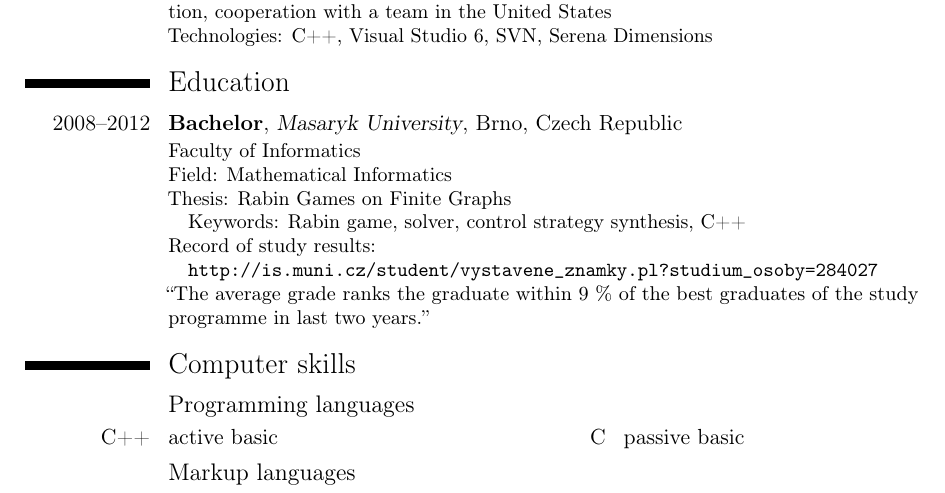
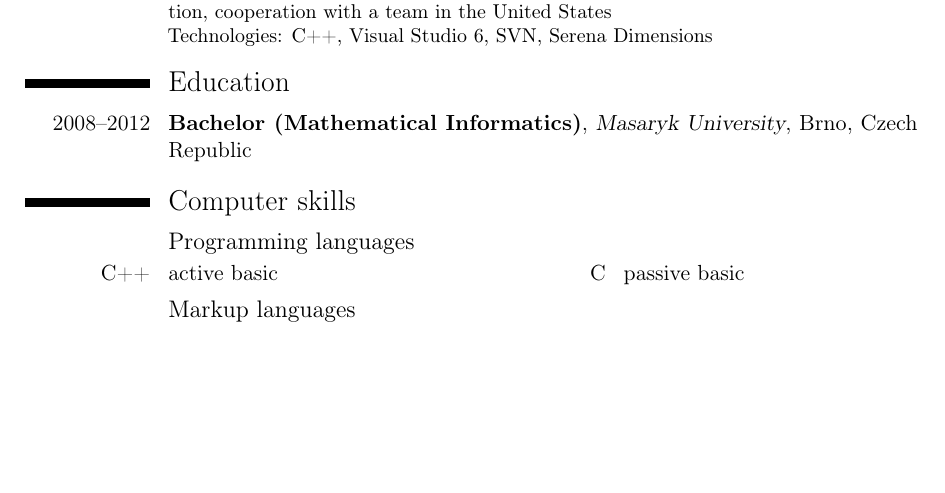
Before and after one commit to filipbartek/resume, a LaTeX CV (bartekfilip-resume-en.tex, which reads tex/education.tex): part of the page, cut so that both start at the same text, the shorter picture padded with empty space. Compiled offline with pdfLaTeX.

Commit message:
education: Simplify Bc record

```diff
--- a/tex/education.tex
+++ b/tex/education.tex
@@ -1,22 +1,10 @@
 \section{\englishczech{Education}{Vzdělání}}
-\cventry{2008--2012}{\englishczech{Bachelor}{Bakalář}}{\href{http://muni.cz/}{\englishczech{Masaryk University}{Masarykova univerzita}}}{Brno}{\englishczech{Czech Republic}{Česká republika}}
-{
-\href{http://www.fi.muni.cz/}{\englishczech{Faculty of Informatics}{Fakulta informatiky}}
-\newline{}
-%\englishczech{Programme}{Program}: \englishczech{Informatics}{\href{http://www.fi.muni.cz/admission/bachelor/info.xhtml}{Informatika}}
-%\newline{}
-\englishczech{Field}{Obor}: \englishczech{Mathematical Informatics}{Matematická informatika}
-\newline{}
-\englishczech{Thesis}{Závěrečná práce}: \href{http://is.muni.cz/th/324945/fi_b/}{\englishczech{Rabin Games on Finite Graphs}{Realizace Rabinovy hry na konečných grafech}}
-\newline{}
-\setlength{\parindent}{1em}\indent
-\englishczech{Keywords}{Klíčová slova}: \englishczech{Rabin game}{Rabinova hra}, \englishczech{solver}{řešič}, \englishczech{control strategy synthesis}{syntéza řídící strategie}, C++
-\newline{}
-\englishczech{Record of study results}{Výsledky studia}:
-\newline{}
-\setlength{\parindent}{1em}\indent
-\url{http://is.muni.cz/student/vystavene_znamky.pl?studium_osoby=284027}
-\newline{}
-\href{https://is.muni.cz/auth/re/324945/stid284027/deeds/diploma_supplement_druhopis.pdf}{\englishczech{``The average grade ranks the graduate within 9 \% of the best graduates of the study programme in last two years.''}{\uv{Průměrný prospěch řadí absolventa mezi 9 \% nejlepších absolventů studijního programu za poslední dva roky.}}}
-%\englishczech{Within 9 \% of the best graduates}{Mezi 9 \% nejlepších absolventů}
-}
+\cventry{2008--2012}
+{\englishczech{Bachelor}{Bakalář} (\href{http://www.fi.muni.cz/katalog/obory_html/bc-mi.xhtml.cs}{\englishczech{Mathematical Informatics}{Matematická informatika}})}
+{\href{http://muni.cz/}{\englishczech{Masaryk University}{Masarykova univerzita}}}
+{\englishczech{Brno, Czech Republic}{Brno}}
+{}
+{}
+% Výsledky studia: http://is.muni.cz/student/vystavene_znamky.pl?studium_osoby=284027
+% Bakalářská práce: https://is.muni.cz/auth/th/324945/fi_b/
+% Diploma supplement: https://is.muni.cz/auth/re/324945/stid284027/deeds/diploma_supplement_druhopis.pdf
```
